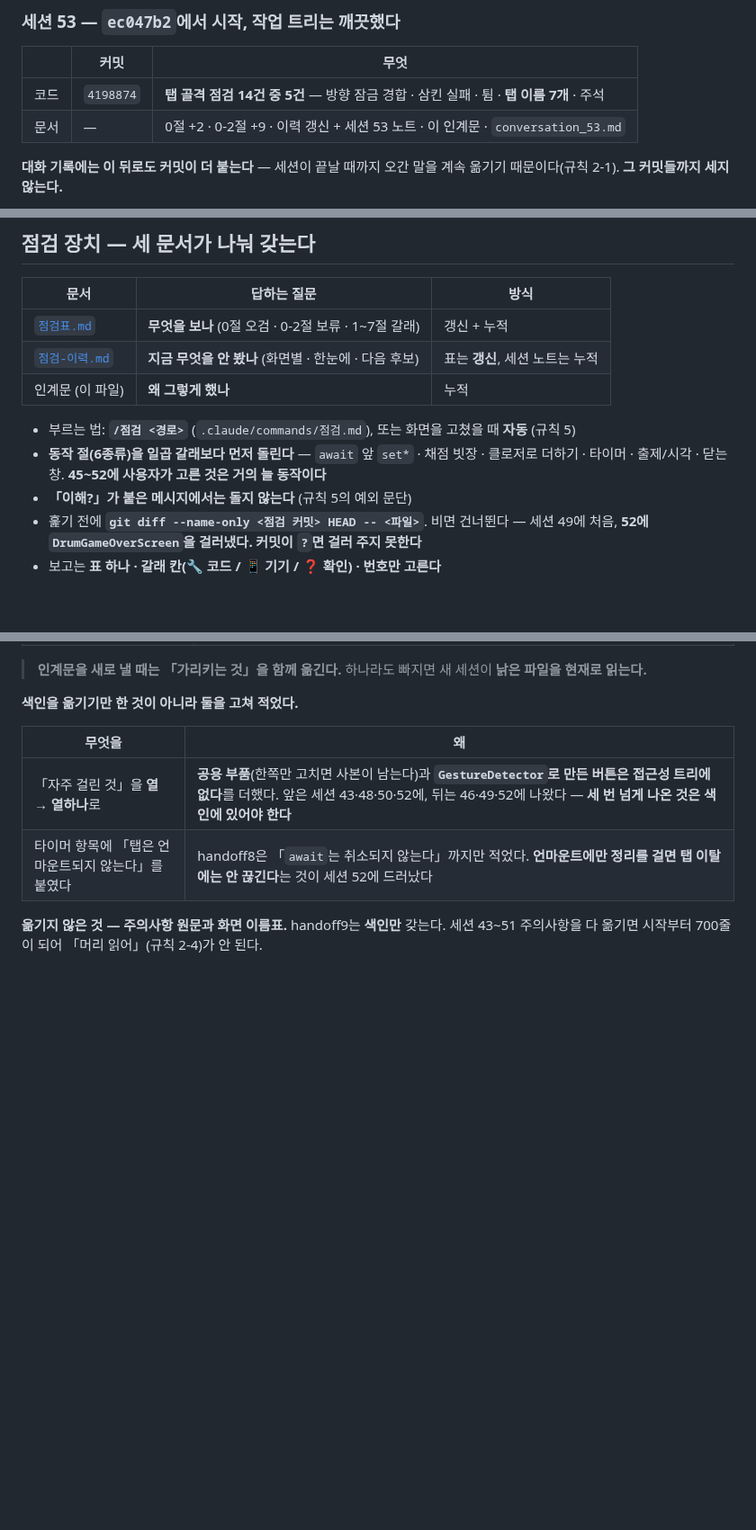
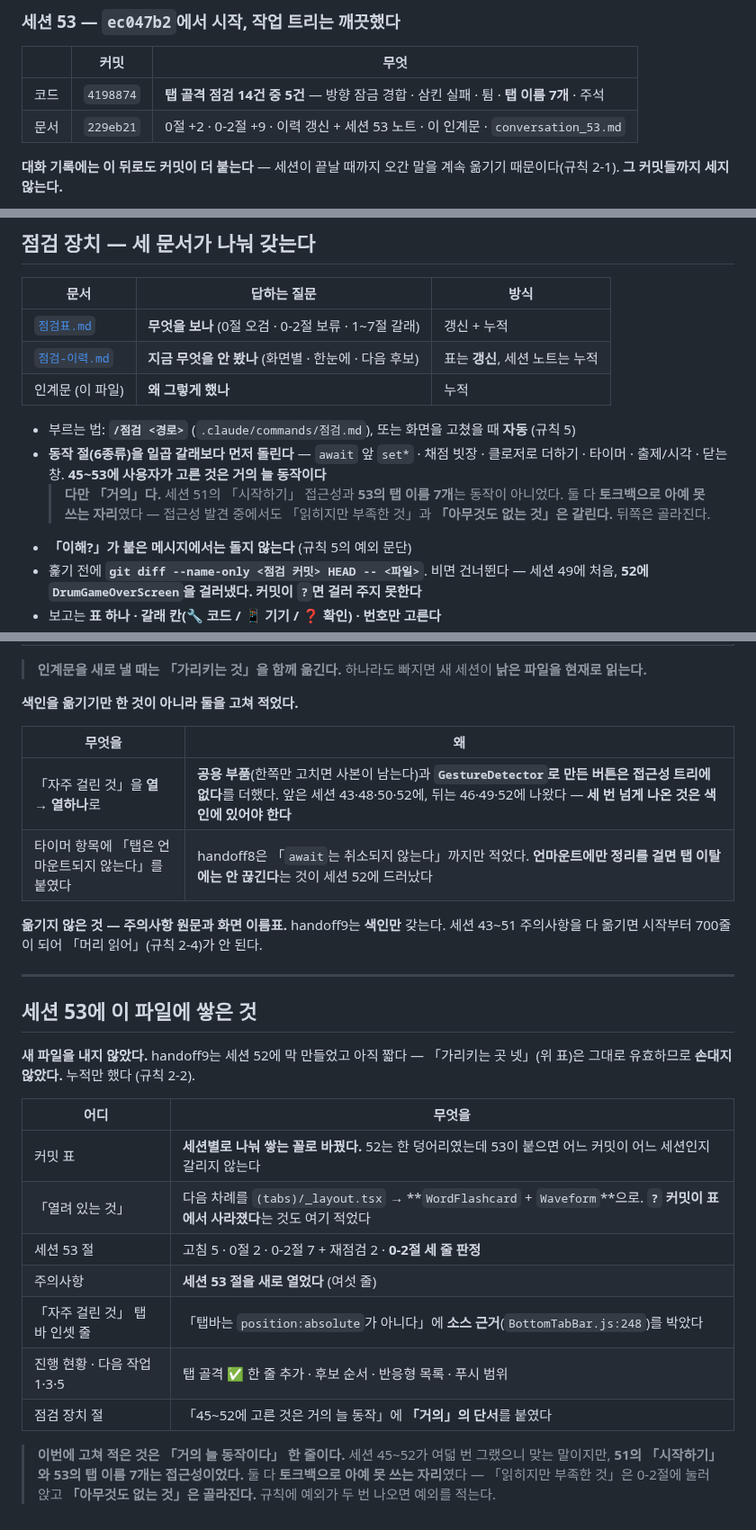
Before and after one commit to gimsansan/chongyeon-0708, a Markdown page: doc/handoff9.md, 3 parts joined by grey strips. Shown at 90% size. Rendered like a GitHub page; blank space fills up the shorter version.

Commit message:
doc: 인계문 9에 세션 53 누적 — 커밋 표 · 쌓은 것 · 「거의」의 단서
규칙 2-2대로 handoff9에 이어 썼다. 새 파일은 내지 않았다 — 세션 52에 막
만들었고 「가리키는 곳 넷」이 그대로 유효하다.

- 세션 53 문서 커밋 해시(`229eb21`)를 커밋 표에 채웠다.
- 점검 장치 절의 「45~52에 사용자가 고른 것은 거의 늘 동작이다」에 **단서**를
  붙였다. 세션 51의 「시작하기」 접근성과 53의 탭 이름 7개는 동작이 아니었다.
  둘 다 토크백으로 **아예 못 쓰는** 자리였다 — 「읽히지만 부족한 것」은
  0-2절에 눌러앉고 「아무것도 없는 것」은 골라진다.
- 「세션 53에 이 파일에 쌓은 것」 절을 더했다. 어디를 어떻게 고쳤는지
  다음 세션이 대조할 수 있게 남긴다.

Co-Authored-By: Claude Opus 5 <noreply@anthropic.com>
Claude-Session: https://claude.ai/code/session_01Du19sUKV1jZkMpopVdQZic

```diff
--- a/doc/handoff9.md
+++ b/doc/handoff9.md
@@ -30,7 +30,7 @@
 | | 커밋 | 무엇 |
 |---|---|---|
 | 코드 | `4198874` | **탭 골격 점검 14건 중 5건** — 방향 잠금 경합 · 삼킨 실패 · 튐 · **탭 이름 7개** · 주석 |
-| 문서 | — | 0절 +2 · 0-2절 +9 · 이력 갱신 + 세션 53 노트 · 이 인계문 · `conversation_53.md` |
+| 문서 | `229eb21` | 0절 +2 · 0-2절 +9 · 이력 갱신 + 세션 53 노트 · 이 인계문 · `conversation_53.md` |
 
 **대화 기록에는 이 뒤로도 커밋이 더 붙는다** — 세션이 끝날 때까지 오간 말을 계속
 옮기기 때문이다(규칙 2-1). **그 커밋들까지 세지 않는다.**
@@ -306,7 +306,10 @@ flashcards 화면(제목·익힘배지·진행바·카드박스·카드네비·
 
 - 부르는 법: **`/점검 <경로>`** (`.claude/commands/점검.md`), 또는 화면을 고쳤을 때 **자동** (규칙 5)
 - **동작 절(6종류)을 일곱 갈래보다 먼저 돌린다** — `await` 앞 `set*` · 채점 빗장 ·
-  클로저로 더하기 · 타이머 · 출제/시각 · 닫는 창. **45~52에 사용자가 고른 것은 거의 늘 동작이다**
+  클로저로 더하기 · 타이머 · 출제/시각 · 닫는 창. **45~53에 사용자가 고른 것은 거의 늘 동작이다**
+  > **다만 「거의」다.** 세션 51의 「시작하기」 접근성과 **53의 탭 이름 7개**는 동작이 아니었다.
+  > 둘 다 **토크백으로 아예 못 쓰는 자리**였다 — 접근성 발견 중에서도 「읽히지만 부족한 것」과
+  > **「아무것도 없는 것」은 갈린다.** 뒤쪽은 골라진다.
 - **「이해?」가 붙은 메시지에서는 돌지 않는다** (규칙 5의 예외 문단)
 - 훑기 전에 **`git diff --name-only <점검 커밋> HEAD -- <파일>`**. 비면 건너뛴다
   — 세션 49에 처음, **52에 `DrumGameOverScreen`을 걸러냈다.** **커밋이 `?`면 걸러 주지 못한다**
@@ -410,3 +413,26 @@ flashcards 화면(제목·익힘배지·진행바·카드박스·카드네비·
 
 **옮기지 않은 것 — 주의사항 원문과 화면 이름표.** handoff9는 **색인만** 갖는다.
 세션 43~51 주의사항을 다 옮기면 시작부터 700줄이 되어 「머리 읽어」(규칙 2-4)가 안 된다.
+
+---
+
+## 세션 53에 이 파일에 쌓은 것
+
+**새 파일을 내지 않았다.** handoff9는 세션 52에 막 만들었고 아직 짧다 —
+「가리키는 곳 넷」(위 표)은 그대로 유효하므로 **손대지 않았다.**
+누적만 했다 (규칙 2-2).
+
+| 어디 | 무엇을 |
+|---|---|
+| 커밋 표 | **세션별로 나눠 쌓는 꼴로 바꿨다.** 52는 한 덩어리였는데 53이 붙으면 어느 커밋이 어느 세션인지 갈리지 않는다 |
+| 「열려 있는 것」 | 다음 차례를 `(tabs)/_layout.tsx` → **`WordFlashcard` + `Waveform`**으로. **`?` 커밋이 표에서 사라졌다**는 것도 여기 적었다 |
+| 세션 53 절 | 고침 5 · 0절 2 · 0-2절 7 + 재점검 2 · **0-2절 세 줄 판정** |
+| 주의사항 | **세션 53 절을 새로 열었다** (여섯 줄) |
+| 「자주 걸린 것」 탭바 인셋 줄 | 「탭바는 `position:absolute`가 아니다」에 **소스 근거**(`BottomTabBar.js:248`)를 박았다 |
+| 진행 현황 · 다음 작업 1·3·5 | 탭 골격 ✅ 한 줄 추가 · 후보 순서 · 반응형 목록 · 푸시 범위 |
+| 점검 장치 절 | 「45~52에 고른 것은 거의 늘 동작」에 **「거의」의 단서**를 붙였다 |
+
+> **이번에 고쳐 적은 것은 「거의 늘 동작이다」 한 줄이다.** 세션 45~52가 여덟 번
+> 그랬으니 맞는 말이지만, **51의 「시작하기」와 53의 탭 이름 7개는 접근성이었다.**
+> 둘 다 **토크백으로 아예 못 쓰는 자리**였다 — 「읽히지만 부족한 것」은 0-2절에 눌러앉고
+> **「아무것도 없는 것」은 골라진다.** 규칙에 예외가 두 번 나오면 예외를 적는다.
```
